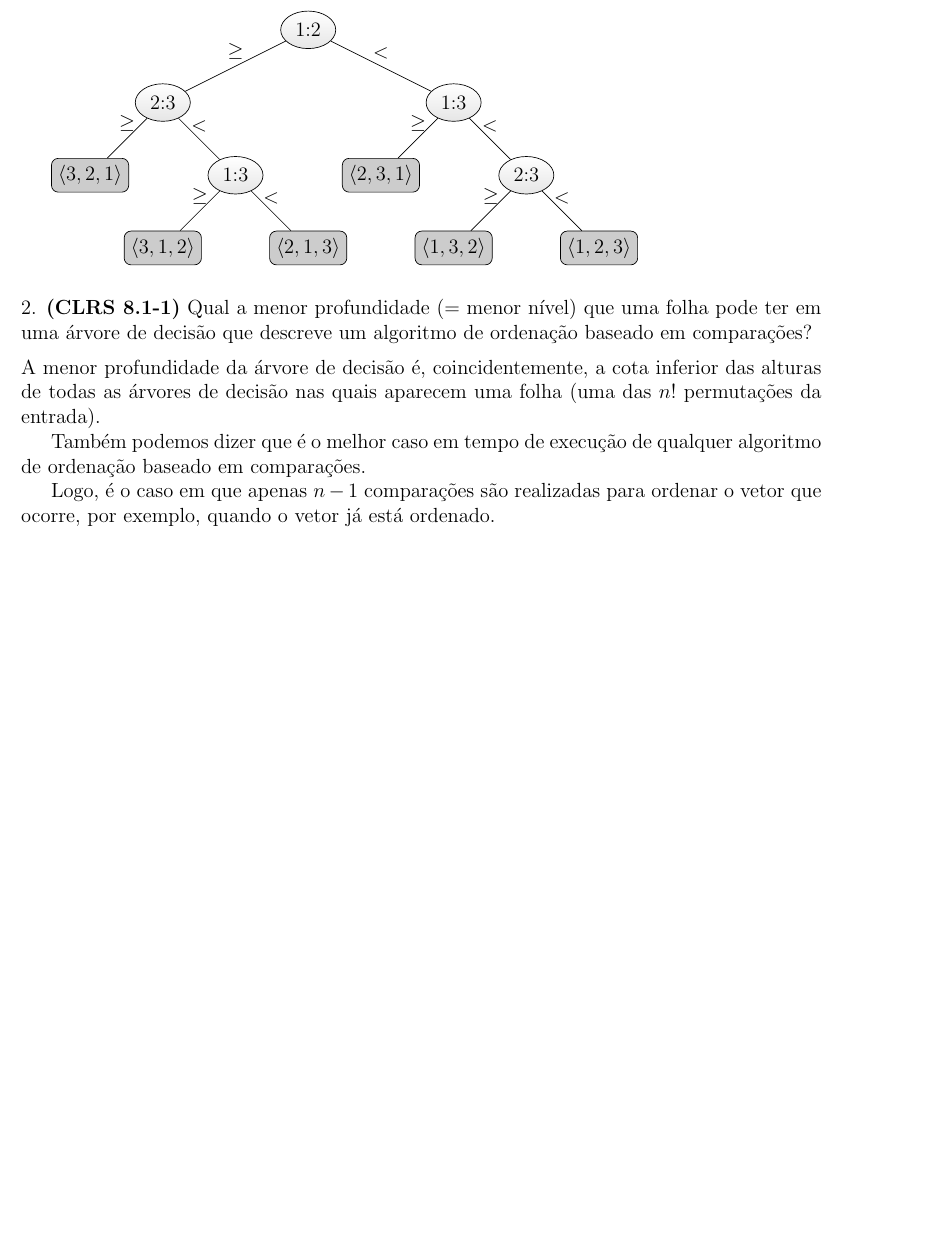
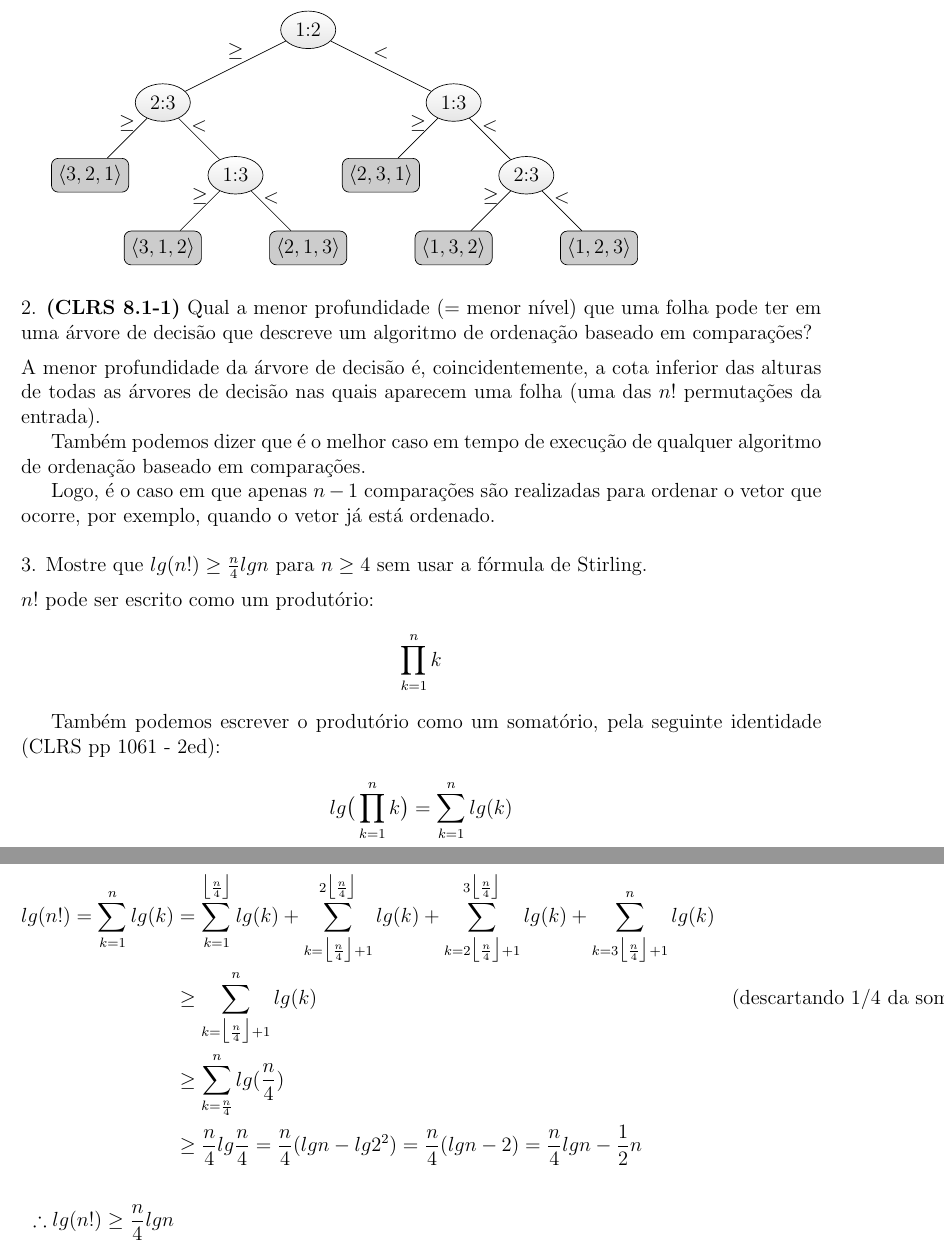
Before and after one commit to rodrigoadfaria/playground, a LaTeX document (algorithms/mac-5711-tex/main.tex, which reads algorithms/mac-5711-tex/q5-3.tex): part of page 10 of 11 before the commit and two parts of pages 10 and 11 of 12 after it, the two joined at a grey line, cut so that both start at the same text, the shorter picture padded with empty space. Compiled offline with pdfLaTeX.

Commit message:
Fixing qa.1-7 and adding answer for q5-3

```diff
--- /dev/null
+++ b/algorithms/mac-5711-tex/q5-3.tex
@@ -0,0 +1,20 @@
+
+\noindent 3. Mostre que $lg(n!) \geq \frac{n}{4} lg n$ para $n \geq 4$ sem usar a fórmula de Stirling.\\[6pt]
+$n!$ pode ser escrito como um produtório:
+\begin{align*}
+\prod_{k=1}^n k
+\end{align*}
+
+Também podemos escrever o produtório como um somatório, pela seguinte identidade (CLRS pp 1061 - 2ed):
+\begin{align*}
+lg\big(\prod_{k=1}^n k\big) = \sum_{k=1}^n lg(k)
+\end{align*}
+
+Logo:
+\begin{align*}
+lg(n!) = \sum_{k=1}^n lg(k) &= \sum_{k=1}^{\floor{\frac{n}{4}}} lg(k) + \sum_{k=\floor{\frac{n}{4}} + 1}^{2\floor{\frac{n}{4}}} lg(k) + \sum_{k=2\floor{\frac{n}{4}} + 1}^{3\floor{\frac{n}{4}}} lg(k) + \sum_{k=3\floor{\frac{n}{4}} + 1}^{n} lg(k) \\
+&\geq \sum_{k=\floor{\frac{n}{4}} + 1}^{n} lg(k) & \text{(descartando 1/4 da soma)} \\
+&\geq \sum_{k=\frac{n}{4}}^n lg(\frac{n}{4}) \\
+&\geq \frac{n}{4}lg\frac{n}{4} = \frac{n}{4}(lg n - lg 2^2) = \frac{n}{4}(lg n - 2) = \frac{n}{4}lg n - \frac{1}{2}n\\\\
+\therefore lg(n!) \geq \frac{n}{4}lg n
+\end{align*}
```
Also changed, not shown: algorithms/mac-5711-tex/clrs-qa.1-7.tex (+1 -1 lines), algorithms/mac-5711-tex/main.tex (+1 -0 lines).
